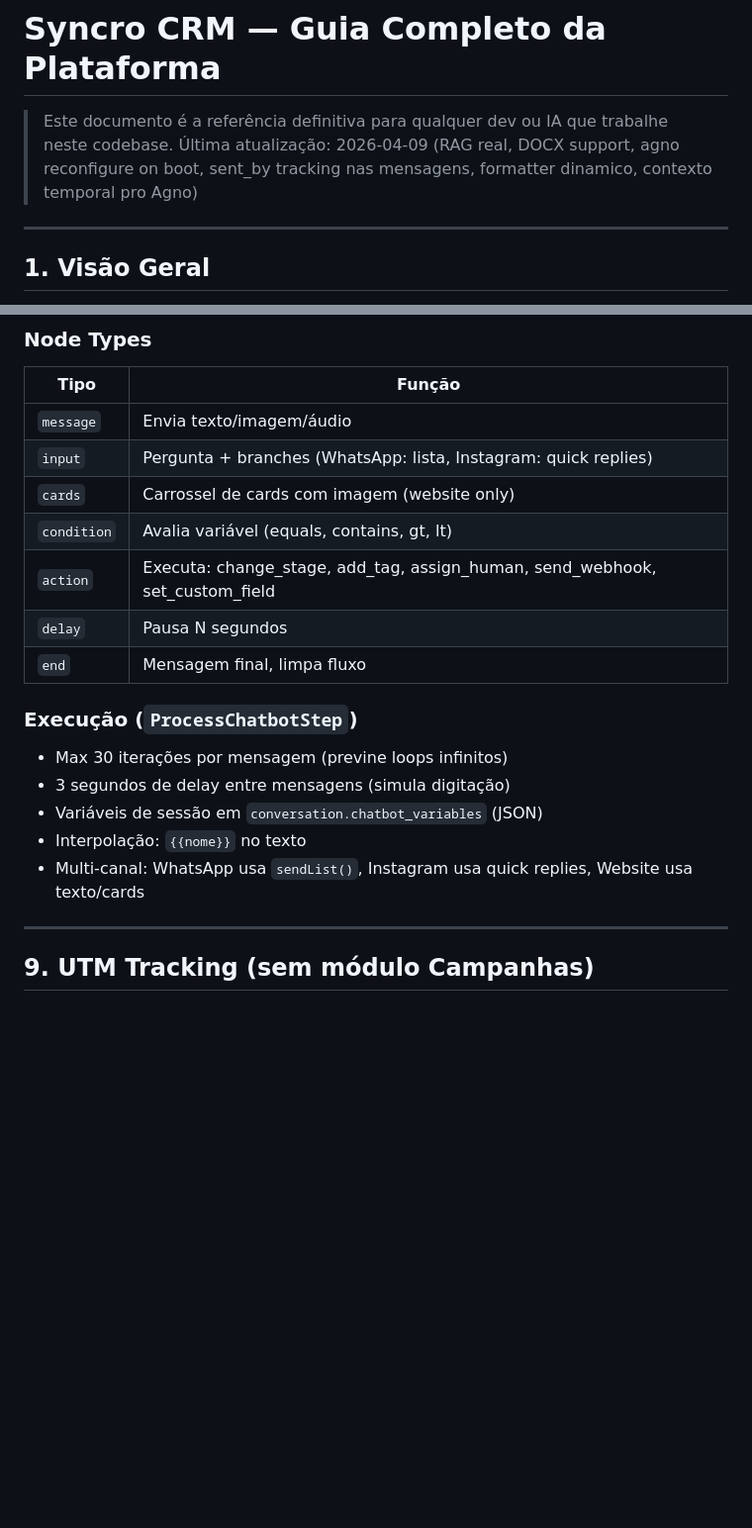
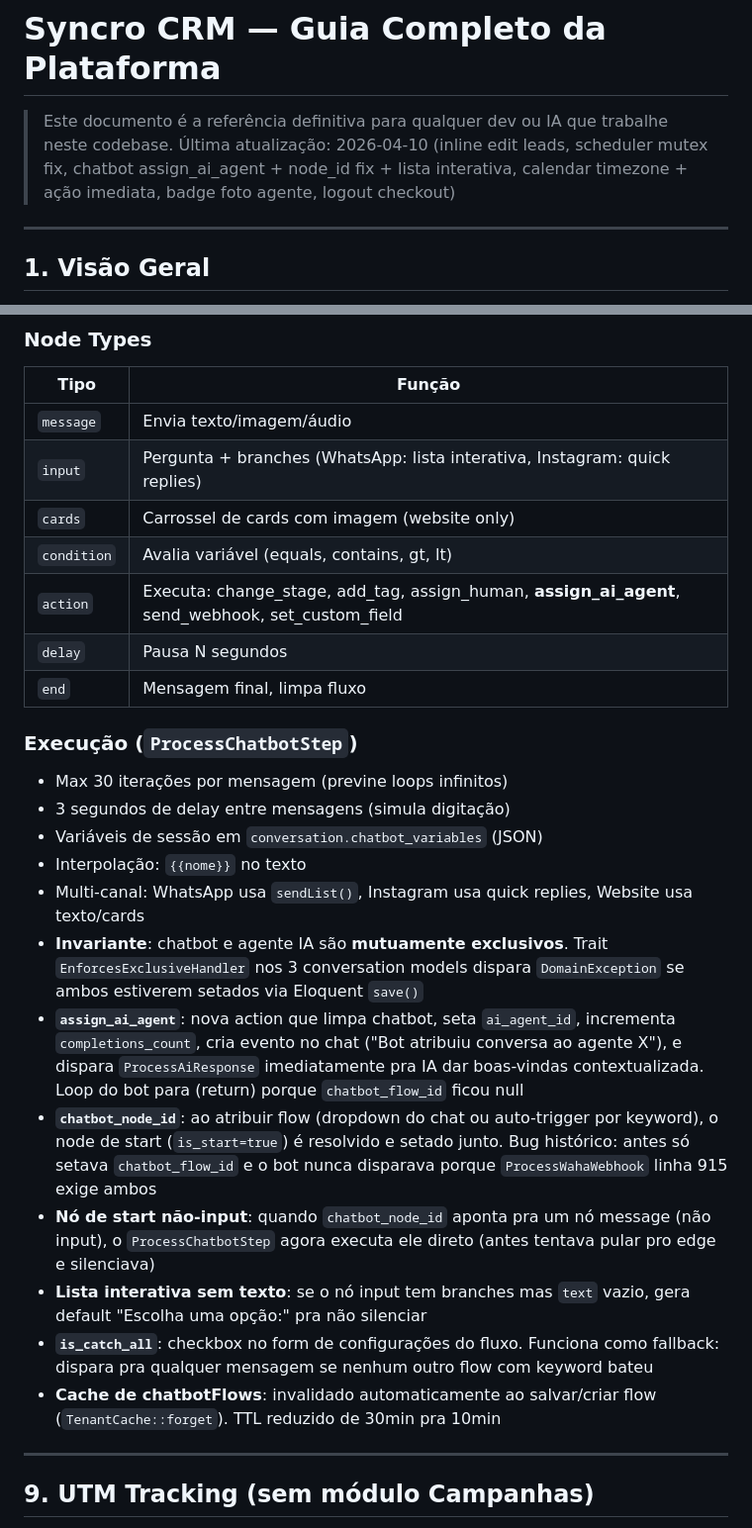
Before and after one commit to matheusrossidev/crmlaravel, a Markdown page: CLAUDE.md, 2 parts joined by grey strips. Shown at 99% size. Rendered like a GitHub page; blank space fills up the shorter version.

```diff
--- a/CLAUDE.md
+++ b/CLAUDE.md
@@ -1,7 +1,7 @@
 # Syncro CRM — Guia Completo da Plataforma
 
 > Este documento é a referência definitiva para qualquer dev ou IA que trabalhe neste codebase.
-> Última atualização: 2026-04-09 (RAG real, DOCX support, agno reconfigure on boot, sent_by tracking nas mensagens, formatter dinamico, contexto temporal pro Agno)
+> Última atualização: 2026-04-10 (inline edit leads, scheduler mutex fix, chatbot assign_ai_agent + node_id fix + lista interativa, calendar timezone + ação imediata, badge foto agente, logout checkout)
 
 ---
 
@@ -746,10 +746,10 @@ E envia no payload do `/chat`. `agent_factory._build_instructions` injeta um blo
 | Tipo | Função |
 |------|--------|
 | `message` | Envia texto/imagem/áudio |
-| `input` | Pergunta + branches (WhatsApp: lista, Instagram: quick replies) |
+| `input` | Pergunta + branches (WhatsApp: lista interativa, Instagram: quick replies) |
 | `cards` | Carrossel de cards com imagem (website only) |
 | `condition` | Avalia variável (equals, contains, gt, lt) |
-| `action` | Executa: change_stage, add_tag, assign_human, send_webhook, set_custom_field |
+| `action` | Executa: change_stage, add_tag, assign_human, **assign_ai_agent**, send_webhook, set_custom_field |
 | `delay` | Pausa N segundos |
 | `end` | Mensagem final, limpa fluxo |
 
@@ -759,6 +759,13 @@ E envia no payload do `/chat`. `agent_factory._build_instructions` injeta um blo
 - Variáveis de sessão em `conversation.chatbot_variables` (JSON)
 - Interpolação: `{{nome}}` no texto
 - Multi-canal: WhatsApp usa `sendList()`, Instagram usa quick replies, Website usa texto/cards
+- **Invariante**: chatbot e agente IA são **mutuamente exclusivos**. Trait `EnforcesExclusiveHandler` nos 3 conversation models dispara `DomainException` se ambos estiverem setados via Eloquent `save()`
+- **`assign_ai_agent`**: nova action que limpa chatbot, seta `ai_agent_id`, incrementa `completions_count`, cria evento no chat ("Bot atribuiu conversa ao agente X"), e dispara `ProcessAiResponse` imediatamente pra IA dar boas-vindas contextualizada. Loop do bot para (return) porque `chatbot_flow_id` ficou null
+- **`chatbot_node_id`**: ao atribuir flow (dropdown do chat ou auto-trigger por keyword), o node de start (`is_start=true`) é resolvido e setado junto. Bug histórico: antes só setava `chatbot_flow_id` e o bot nunca disparava porque `ProcessWahaWebhook` linha 915 exige ambos
+- **Nó de start não-input**: quando `chatbot_node_id` aponta pra um nó message (não input), o `ProcessChatbotStep` agora executa ele direto (antes tentava pular pro edge e silenciava)
+- **Lista interativa sem texto**: se o nó input tem branches mas `text` vazio, gera default "Escolha uma opção:" pra não silenciar
+- **`is_catch_all`**: checkbox no form de configurações do fluxo. Funciona como fallback: dispara pra qualquer mensagem se nenhum outro flow com keyword bateu
+- **Cache de chatbotFlows**: invalidado automaticamente ao salvar/criar flow (`TenantCache::forget`). TTL reduzido de 30min pra 10min
 
 ---
 
```
Also changed, not shown: other parts of CLAUDE.md (+7 -5 lines).
